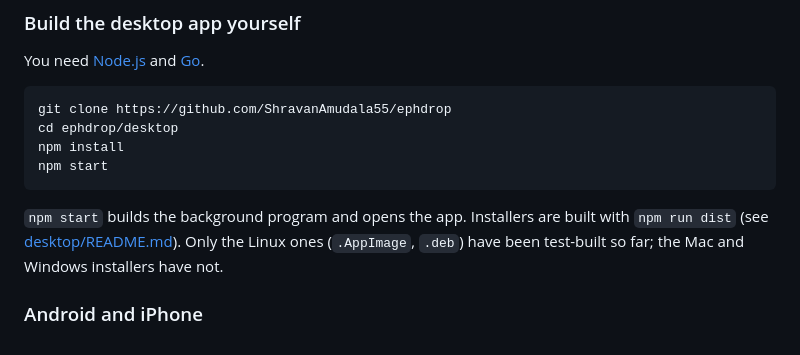
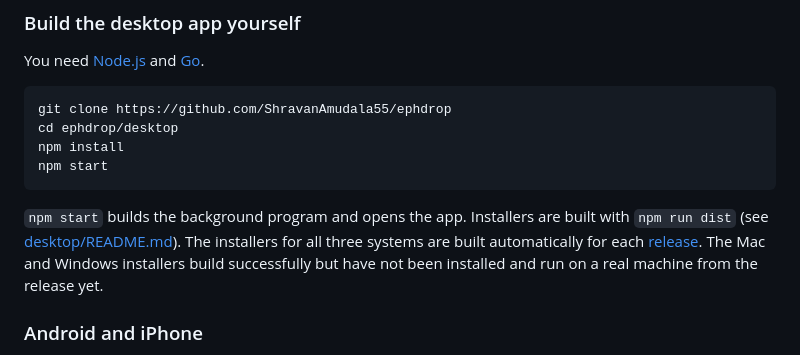
Before and after one commit to ShravanAmudala55/ephdrop, a Markdown page: README.md, the part around the change. GitHub-like rendering.

Commit message:
Update the README on installer build status

````diff
--- a/README.md
+++ b/README.md
@@ -81,7 +81,7 @@ npm install
 npm start
 ```
 
-`npm start` builds the background program and opens the app. Installers are built with `npm run dist` (see [desktop/README.md](desktop/README.md)). Only the Linux ones (`.AppImage`, `.deb`) have been test-built so far; the Mac and Windows installers have not.
+`npm start` builds the background program and opens the app. Installers are built with `npm run dist` (see [desktop/README.md](desktop/README.md)). The installers for all three systems are built automatically for each [release](https://github.com/ShravanAmudala55/ephdrop/releases). The Mac and Windows installers build successfully but have not been installed and run on a real machine from the release yet.
 
 ### Android and iPhone
 
````
